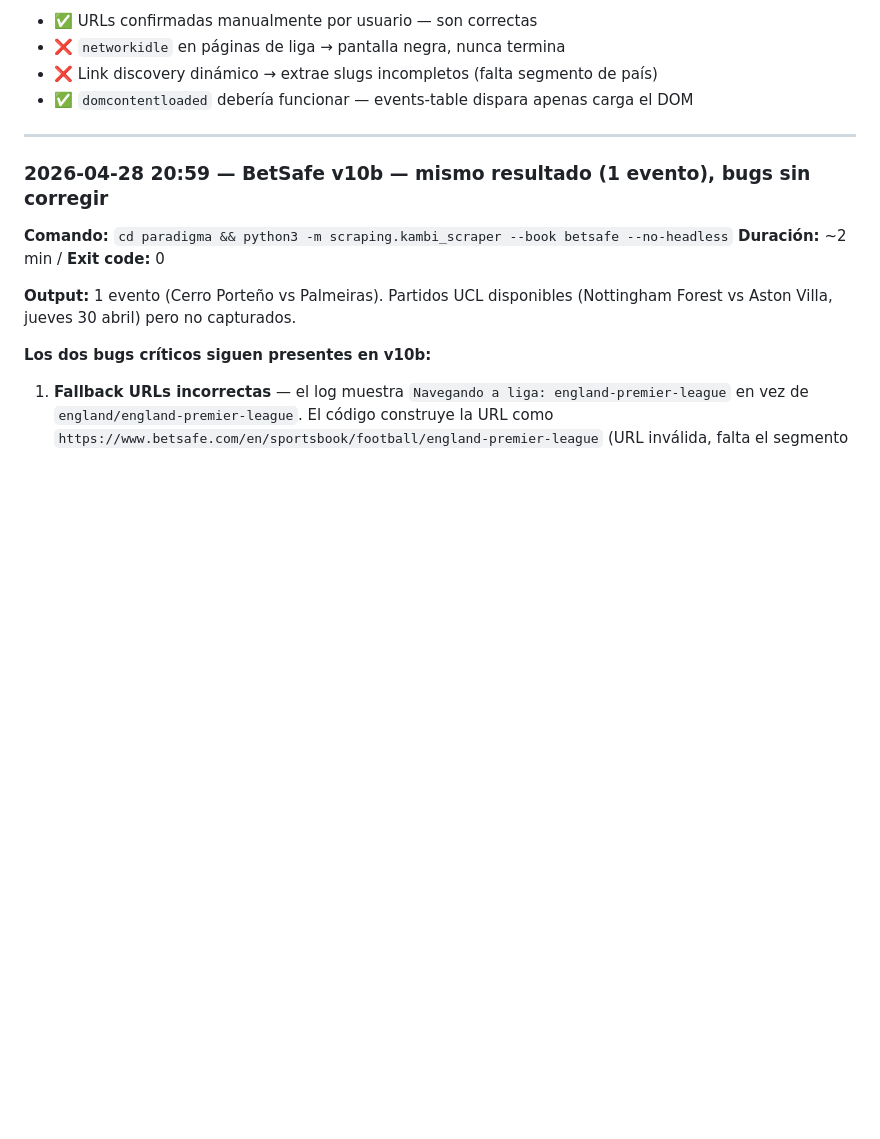
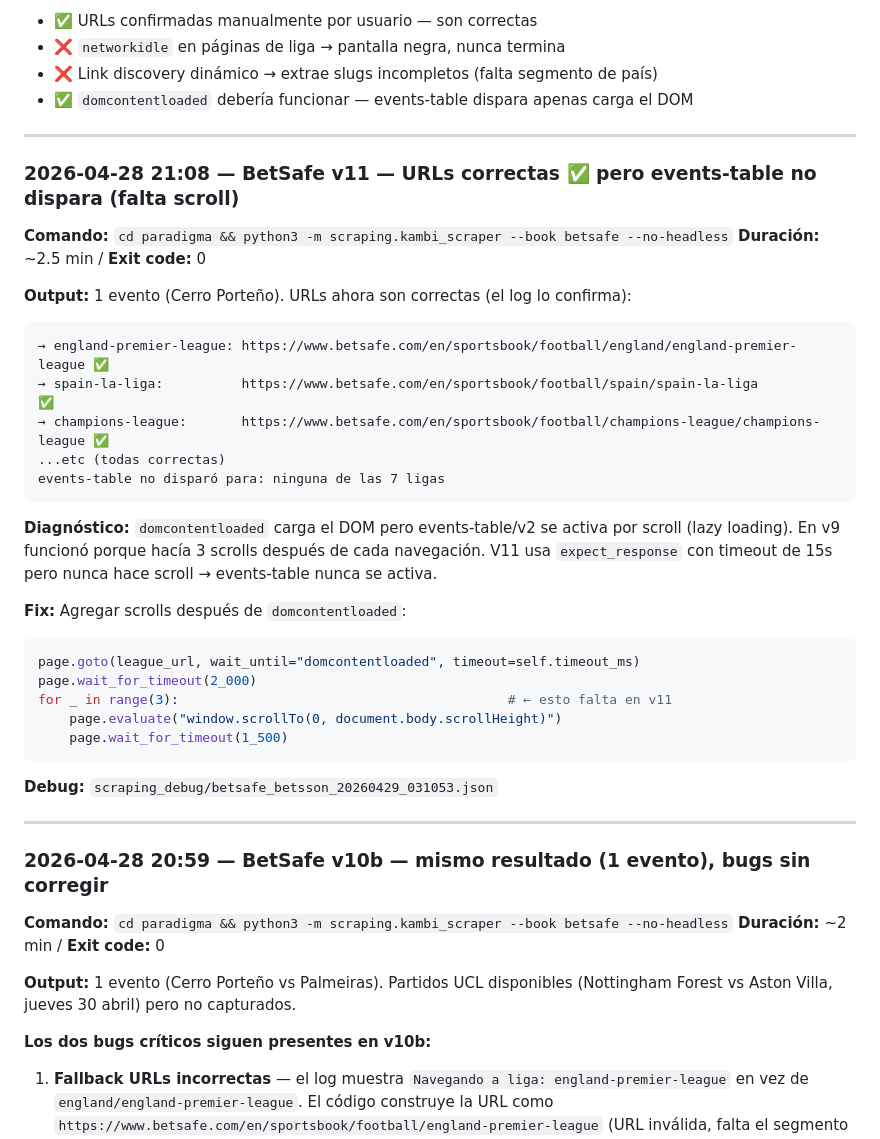
Before and after one commit to gcerdas16/paradigmasportsbetting, a Markdown page: RESULTADOS_TEST.md, the part around the change. Drawn GitHub-style; blank space fills up the shorter version.

Commit message:
test: BetSafe v11 — URLs correctas ✅ pero events-table no dispara (falta scroll post-navegación)
Co-Authored-By: Claude Sonnet 4.6 <noreply@anthropic.com>

````diff
--- a/RESULTADOS_TEST.md
+++ b/RESULTADOS_TEST.md
@@ -73,6 +73,35 @@ for league_url in self.LEAGUE_URLS:
 - ❌ `networkidle` en páginas de liga → pantalla negra, nunca termina
 - ❌ Link discovery dinámico → extrae slugs incompletos (falta segmento de país)
 - ✅ `domcontentloaded` debería funcionar — events-table dispara apenas carga el DOM
+
+---
+
+### 2026-04-28 21:08 — BetSafe v11 — URLs correctas ✅ pero events-table no dispara (falta scroll)
+
+**Comando:** `cd paradigma && python3 -m scraping.kambi_scraper --book betsafe --no-headless`
+**Duración:** ~2.5 min / **Exit code:** 0
+
+**Output:** 1 evento (Cerro Porteño). URLs ahora son correctas (el log lo confirma):
+```
+→ england-premier-league: https://www.betsafe.com/en/sportsbook/football/england/england-premier-league ✅
+→ spain-la-liga:          https://www.betsafe.com/en/sportsbook/football/spain/spain-la-liga            ✅
+→ champions-league:       https://www.betsafe.com/en/sportsbook/football/champions-league/champions-league ✅
+...etc (todas correctas)
+events-table no disparó para: ninguna de las 7 ligas
+```
+
+**Diagnóstico:** `domcontentloaded` carga el DOM pero events-table/v2 se activa por scroll (lazy loading). En v9 funcionó porque hacía 3 scrolls después de cada navegación. V11 usa `expect_response` con timeout de 15s pero nunca hace scroll → events-table nunca se activa.
+
+**Fix:** Agregar scrolls después de `domcontentloaded`:
+```python
+page.goto(league_url, wait_until="domcontentloaded", timeout=self.timeout_ms)
+page.wait_for_timeout(2_000)
+for _ in range(3):                                          # ← esto falta en v11
+    page.evaluate("window.scrollTo(0, document.body.scrollHeight)")
+    page.wait_for_timeout(1_500)
+```
+
+**Debug:** `scraping_debug/betsafe_betsson_20260429_031053.json`
 
 ---
 
````
